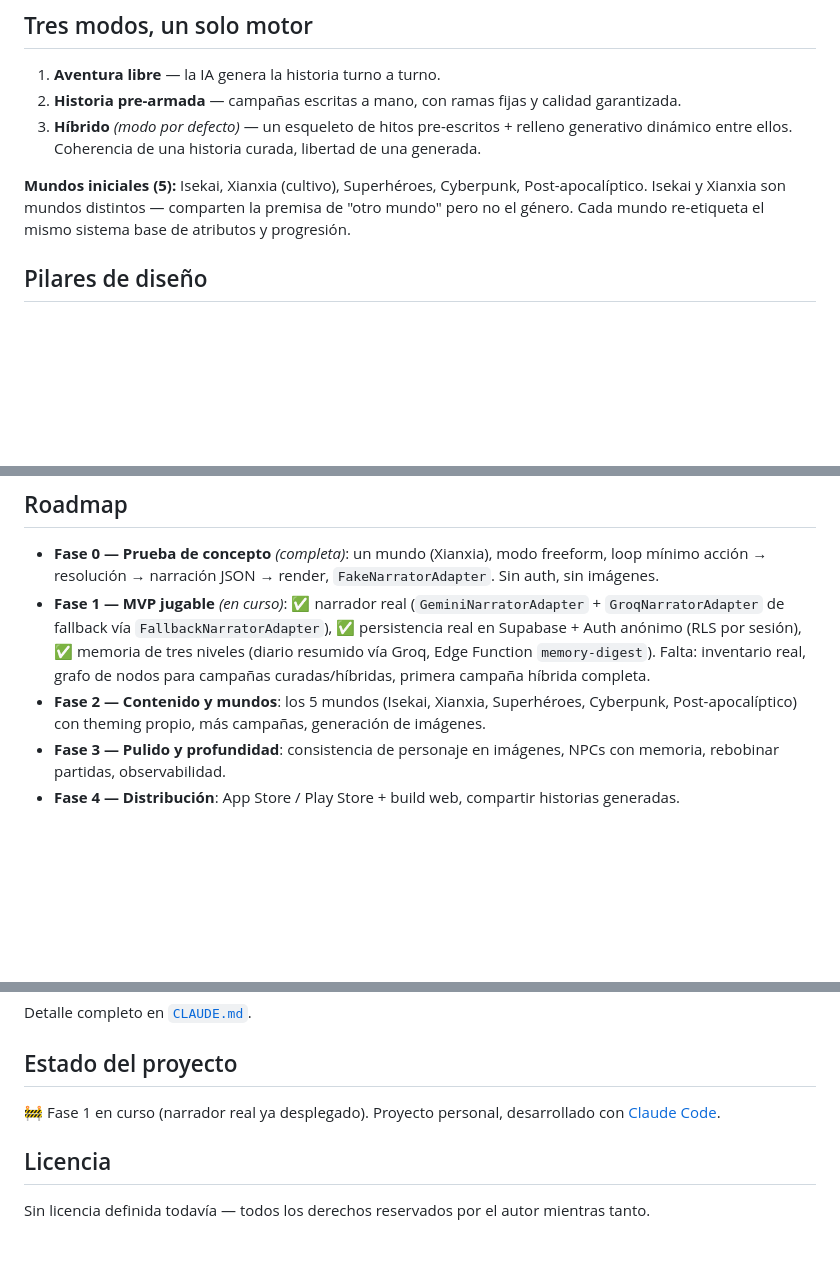
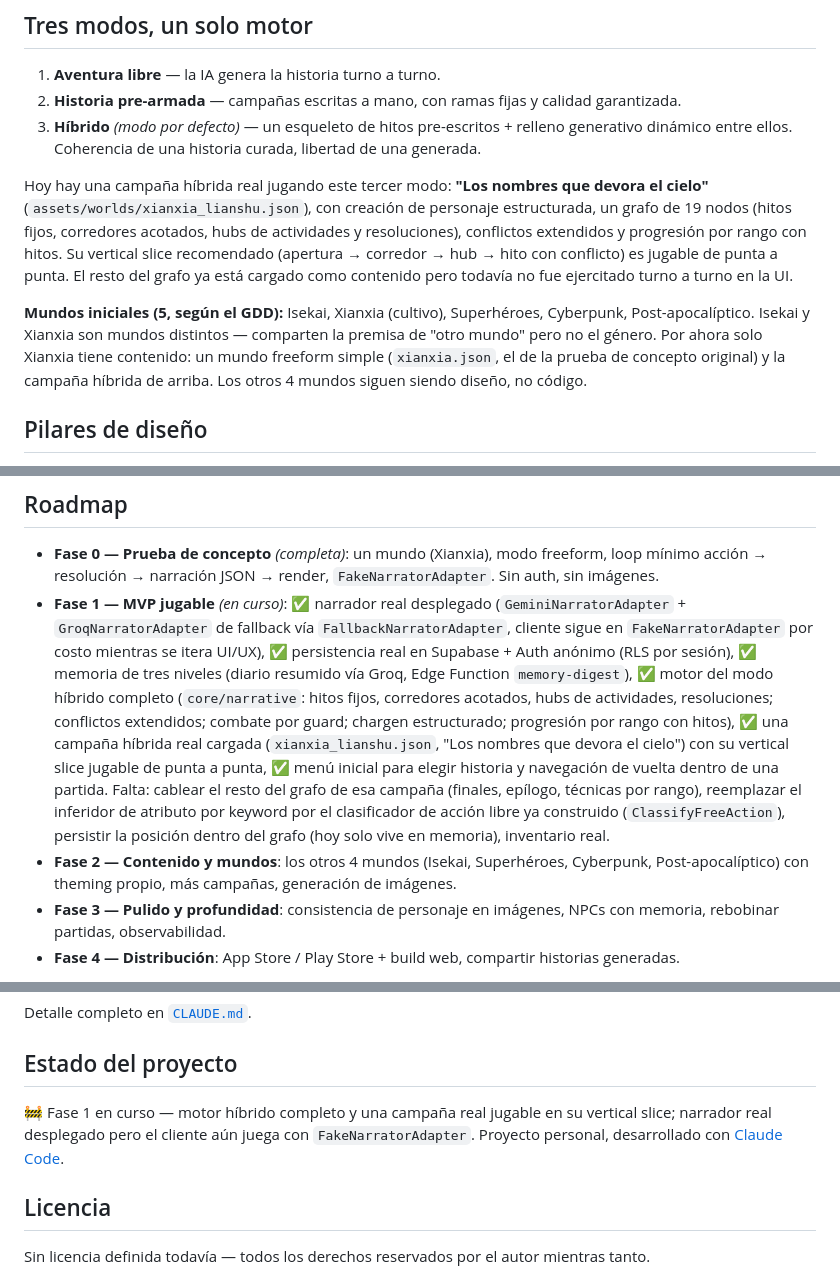
Before and after one commit to Tuquina/aetherbook-rpg, a Markdown page: README.md, 3 parts joined by grey strips. GitHub-like rendering; blank space fills up the shorter version.

```diff
--- a/README.md
+++ b/README.md
@@ -60,7 +62,9 @@ Eso elimina el problema clásico de que "el modelo se olvida", inventa ítems o
 2. **Historia pre-armada** — campañas escritas a mano, con ramas fijas y calidad garantizada.
 3. **Híbrido** *(modo por defecto)* — un esqueleto de hitos pre-escritos + relleno generativo dinámico entre ellos. Coherencia de una historia curada, libertad de una generada.
 
-**Mundos iniciales (5):** Isekai, Xianxia (cultivo), Superhéroes, Cyberpunk, Post-apocalíptico. Isekai y Xianxia son mundos distintos — comparten la premisa de "otro mundo" pero no el género. Cada mundo re-etiqueta el mismo sistema base de atributos y progresión.
+Hoy hay una campaña híbrida real jugando este tercer modo: **"Los nombres que devora el cielo"** (`assets/worlds/xianxia_lianshu.json`), con creación de personaje estructurada, un grafo de 19 nodos (hitos fijos, corredores acotados, hubs de actividades y resoluciones), conflictos extendidos y progresión por rango con hitos. Su vertical slice recomendado (apertura → corredor → hub → hito con conflicto) es jugable de punta a punta. El resto del grafo ya está cargado como contenido pero todavía no fue ejercitado turno a turno en la UI.
+
+**Mundos iniciales (5, según el GDD):** Isekai, Xianxia (cultivo), Superhéroes, Cyberpunk, Post-apocalíptico. Isekai y Xianxia son mundos distintos — comparten la premisa de "otro mundo" pero no el género. Por ahora solo Xianxia tiene contenido: un mundo freeform simple (`xianxia.json`, el de la prueba de concepto original) y la campaña híbrida de arriba. Los otros 4 mundos siguen siendo diseño, no código.
 
 ## Pilares de diseño
 
@@ -108,8 +112,8 @@ Regla de dependencias: **hacia adentro** (`adapters` → `ports` → `core`). El
 ## Roadmap
 
 - **Fase 0 — Prueba de concepto** *(completa)*: un mundo (Xianxia), modo freeform, loop mínimo acción → resolución → narración JSON → render, `FakeNarratorAdapter`. Sin auth, sin imágenes.
-- **Fase 1 — MVP jugable** *(en curso)*: ✅ narrador real (`GeminiNarratorAdapter` + `GroqNarratorAdapter` de fallback vía `FallbackNarratorAdapter`), ✅ persistencia real en Supabase + Auth anónimo (RLS por sesión), ✅ memoria de tres niveles (diario resumido vía Groq, Edge Function `memory-digest`). Falta: inventario real, grafo de nodos para campañas curadas/híbridas, primera campaña híbrida completa.
-- **Fase 2 — Contenido y mundos**: los 5 mundos (Isekai, Xianxia, Superhéroes, Cyberpunk, Post-apocalíptico) con theming propio, más campañas, generación de imágenes.
+- **Fase 1 — MVP jugable** *(en curso)*: ✅ narrador real desplegado (`GeminiNarratorAdapter` + `GroqNarratorAdapter` de fallback vía `FallbackNarratorAdapter`, cliente sigue en `FakeNarratorAdapter` por costo mientras se itera UI/UX), ✅ persistencia real en Supabase + Auth anónimo (RLS por sesión), ✅ memoria de tres niveles (diario resumido vía Groq, Edge Function `memory-digest`), ✅ motor del modo híbrido completo (`core/narrative`: hitos fijos, corredores acotados, hubs de actividades, resoluciones; conflictos extendidos; combate por guard; chargen estructurado; progresión por rango con hitos), ✅ una campaña híbrida real cargada (`xianxia_lianshu.json`, "Los nombres que devora el cielo") con su vertical slice jugable de punta a punta, ✅ menú inicial para elegir historia y navegación de vuelta dentro de una partida. Falta: cablear el resto del grafo de esa campaña (finales, epílogo, técnicas por rango), reemplazar el inferidor de atributo por keyword por el clasificador de acción libre ya construido (`ClassifyFreeAction`), persistir la posición dentro del grafo (hoy solo vive en memoria), inventario real.
+- **Fase 2 — Contenido y mundos**: los otros 4 mundos (Isekai, Superhéroes, Cyberpunk, Post-apocalíptico) con theming propio, más campañas, generación de imágenes.
 - **Fase 3 — Pulido y profundidad**: consistencia de personaje en imágenes, NPCs con memoria, rebobinar partidas, observabilidad.
 - **Fase 4 — Distribución**: App Store / Play Store + build web, compartir historias generadas.
 
@@ -129,7 +133,7 @@ Detalle completo en [`CLAUDE.md`](CLAUDE.md).
 
 ## Estado del proyecto
 
-🚧 Fase 1 en curso (narrador real ya desplegado). Proyecto personal, desarrollado con [Claude Code](https://claude.com/claude-code).
+🚧 Fase 1 en curso — motor híbrido completo y una campaña real jugable en su vertical slice; narrador real desplegado pero el cliente aún juega con `FakeNarratorAdapter`. Proyecto personal, desarrollado con [Claude Code](https://claude.com/claude-code).
 
 ## Licencia
 
```
Also changed, not shown: other parts of README.md (+2 -0 lines), CLAUDE.md (+19 -9 lines).
